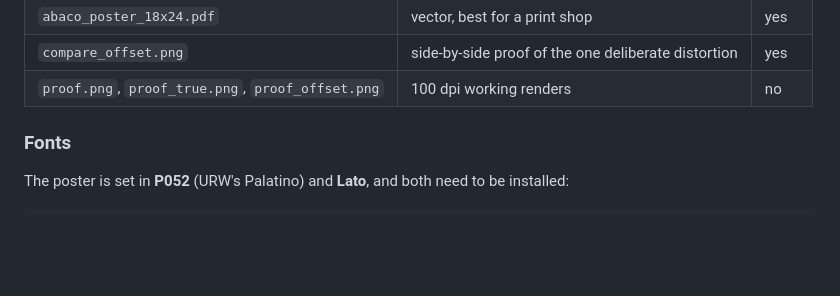
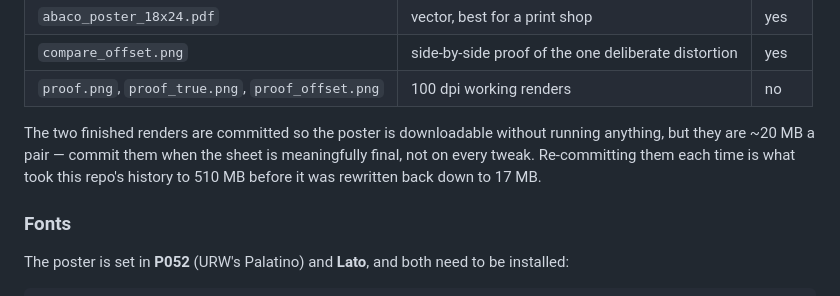
Before and after one commit to sjbowden/2024-Bahamas-Seabase-Map, a Markdown page: README.md, the part around the change. GitHub-like rendering; blank space fills up the shorter version.

Commit message:
Re-add the finished renders after the history rewrite
The 300 dpi PNG and the PDF are back as a single pair of blobs rather than the
26 accumulated versions the rewrite removed.

Going forward these should be committed when the sheet is meaningfully final,
not on every tweak -- re-committing a 16 MB PDF each time is what took the
history to 510 MB.

Co-Authored-By: Claude Opus 5 (1M context) <noreply@anthropic.com>

```diff
--- a/README.md
+++ b/README.md
@@ -36,6 +36,11 @@ Outputs, all under `out/`:
 | `abaco_poster_18x24.pdf` | vector, best for a print shop | yes |
 | `compare_offset.png` | side-by-side proof of the one deliberate distortion | yes |
 | `proof.png`, `proof_true.png`, `proof_offset.png` | 100 dpi working renders | no |
+
+The two finished renders are committed so the poster is downloadable without
+running anything, but they are ~20 MB a pair — commit them when the sheet is
+meaningfully final, not on every tweak. Re-committing them each time is what
+took this repo's history to 510 MB before it was rewritten back down to 17 MB.
 
 ### Fonts
 
```
